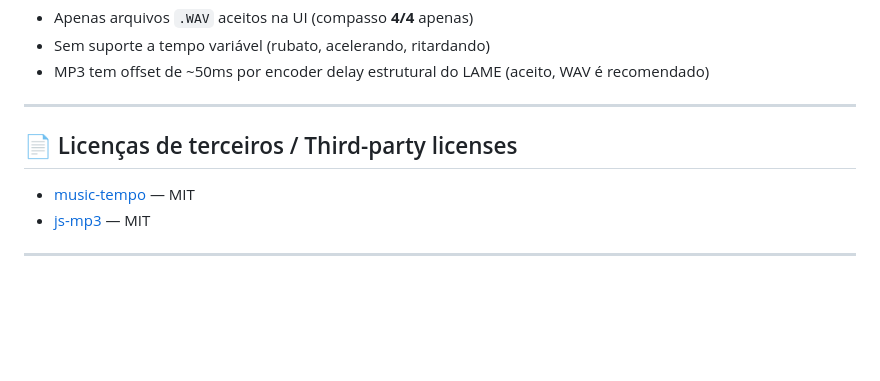
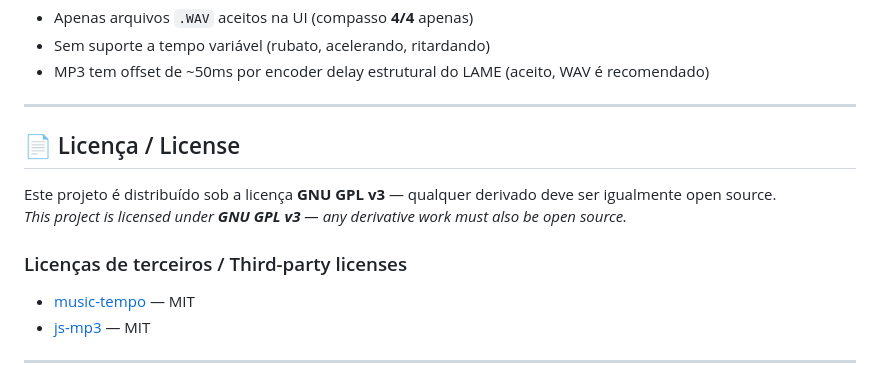
Before and after one commit to samaBR85/BeatMarker-PremierePlugin, a Markdown page: README.md, the part around one of its changes. Drawn GitHub-style; blank space fills up the shorter version.

Commit message:
docs: atualizar licença para GPL v3
Co-Authored-By: Claude Sonnet 4.6 <noreply@anthropic.com>

```diff
--- a/README.md
+++ b/README.md
@@ -147,7 +149,12 @@ beatmarker-plugin/
 
 ---
 
-## 📄 Licenças de terceiros / Third-party licenses
+## 📄 Licença / License
+
+Este projeto é distribuído sob a licença **GNU GPL v3** — qualquer derivado deve ser igualmente open source.
+*This project is licensed under **GNU GPL v3** — any derivative work must also be open source.*
+
+### Licenças de terceiros / Third-party licenses
 
 - [music-tempo](https://github.com/killiansheriff/music-tempo) — MIT
 - [js-mp3](https://github.com/nicktindall/js-mp3) — MIT
```
Also changed, not shown: other parts of README.md (+2 -0 lines).
